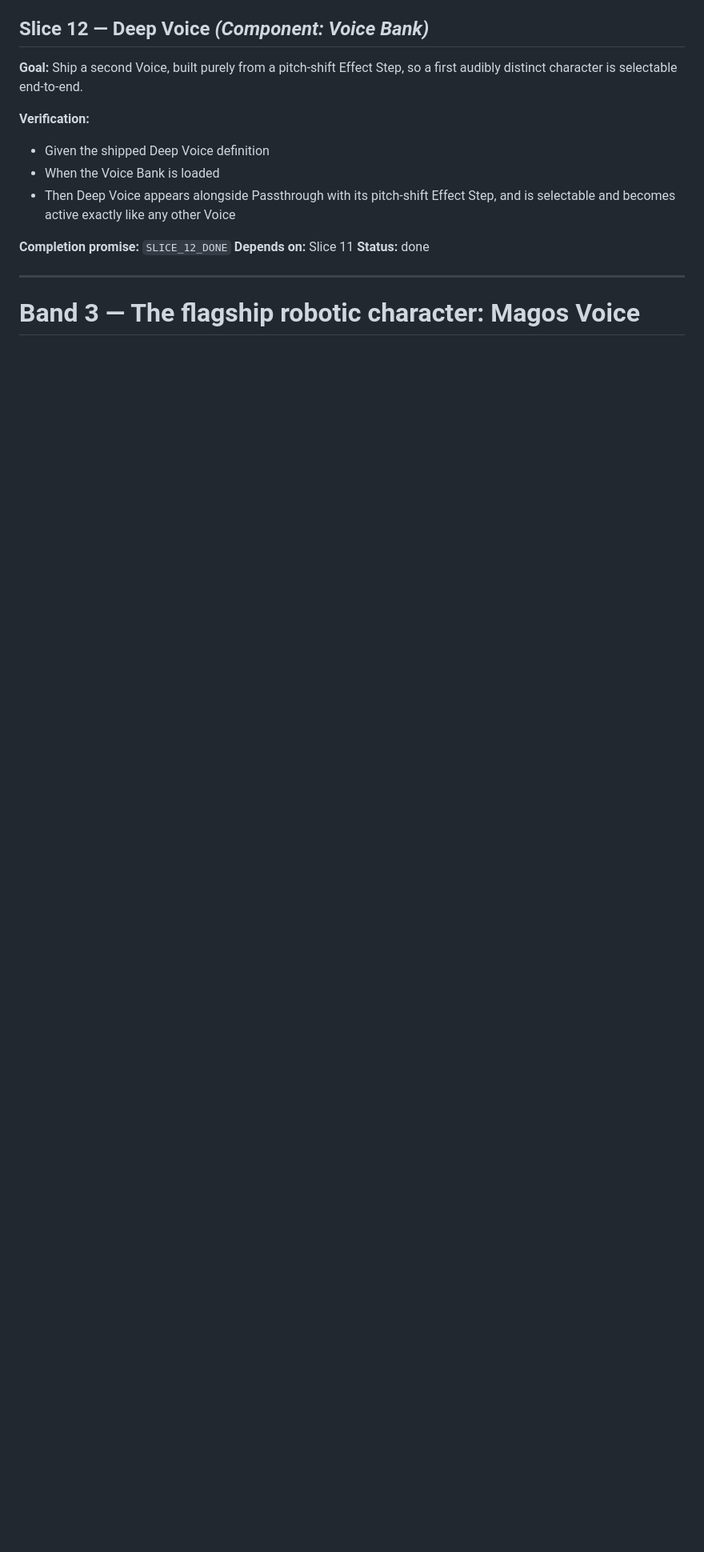
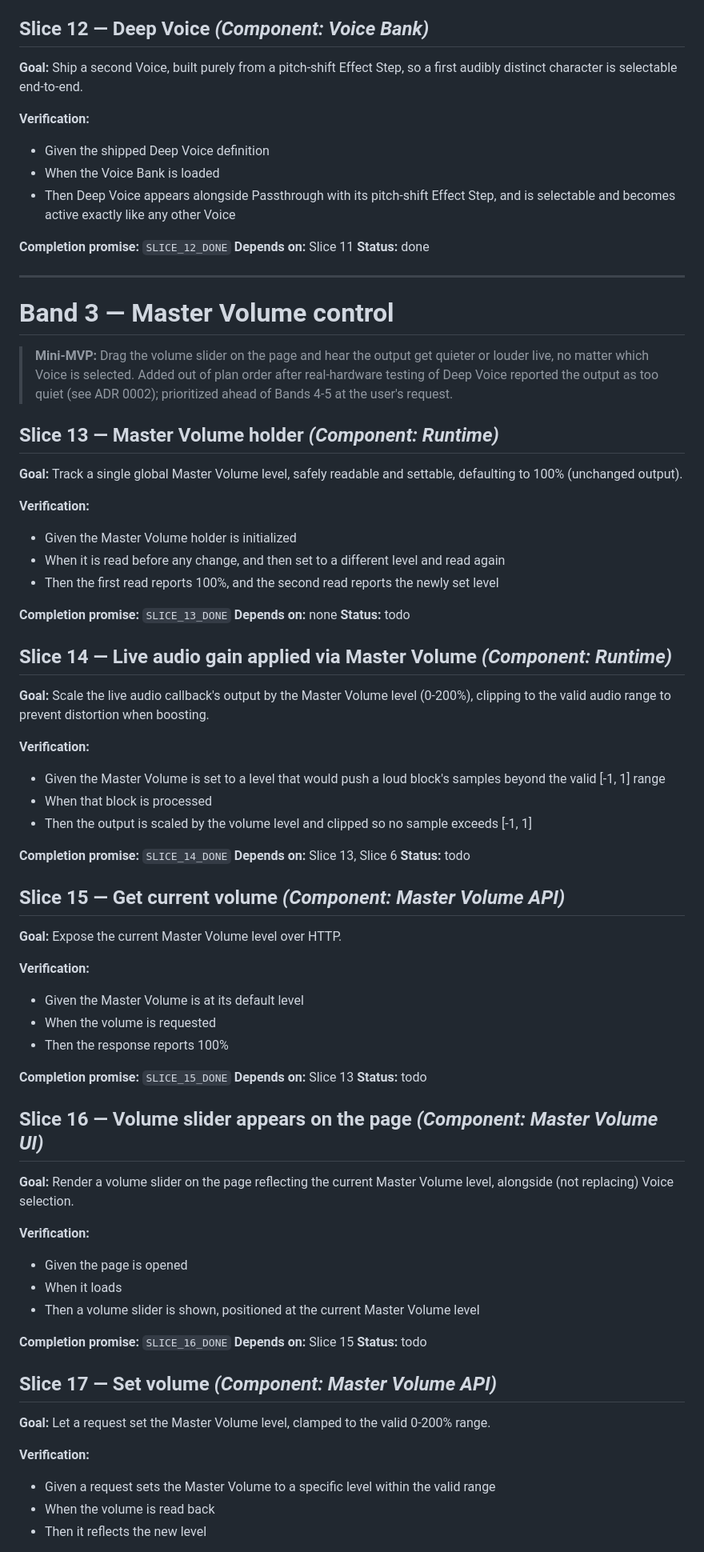
Before and after one commit to Elliot-JW-Richardson/voiceChanger, a Markdown page: SLICES.md, the part around one of its changes. Shown at 80% size. GitHub-like rendering; blank space fills up the shorter version.

Commit message:
:memo: SLICES.md — insert Master Volume as Band 3, renumber Magos/palette bands to 4-5

```diff
--- a/SLICES.md
+++ b/SLICES.md
@@ -171,4 +171,67 @@
 
 ---
 
-# Band 3 — The flagship robotic character: Magos Voice
+# Band 3 — Master Volume control
+> **Mini-MVP:** Drag the volume slider on the page and hear the output get quieter or louder live, no matter which Voice is selected. Added out of plan order after real-hardware testing of Deep Voice reported the output as too quiet (see ADR 0002); prioritized ahead of Bands 4-5 at the user's request.
+
+## Slice 13 — Master Volume holder  _(Component: Runtime)_
+
+**Goal:** Track a single global Master Volume level, safely readable and settable, defaulting to 100% (unchanged output).
+
+**Verification:**
+- Given the Master Volume holder is initialized
+- When it is read before any change, and then set to a different level and read again
+- Then the first read reports 100%, and the second read reports the newly set level
+
+**Completion promise:** `SLICE_13_DONE`
+**Depends on:** none
+**Status:** todo
+
+## Slice 14 — Live audio gain applied via Master Volume  _(Component: Runtime)_
+
+**Goal:** Scale the live audio callback's output by the Master Volume level (0-200%), clipping to the valid audio range to prevent distortion when boosting.
+
+**Verification:**
+- Given the Master Volume is set to a level that would push a loud block's samples beyond the valid [-1, 1] range
+- When that block is processed
+- Then the output is scaled by the volume level and clipped so no sample exceeds [-1, 1]
+
+**Completion promise:** `SLICE_14_DONE`
+**Depends on:** Slice 13, Slice 6
+**Status:** todo
+
+## Slice 15 — Get current volume  _(Component: Master Volume API)_
+
+**Goal:** Expose the current Master Volume level over HTTP.
+
+**Verification:**
+- Given the Master Volume is at its default level
+- When the volume is requested
+- Then the response reports 100%
+
+**Completion promise:** `SLICE_15_DONE`
+**Depends on:** Slice 13
+**Status:** todo
+
+## Slice 16 — Volume slider appears on the page  _(Component: Master Volume UI)_
+
+**Goal:** Render a volume slider on the page reflecting the current Master Volume level, alongside (not replacing) Voice selection.
+
+**Verification:**
+- Given the page is opened
+- When it loads
+- Then a volume slider is shown, positioned at the current Master Volume level
+
+**Completion promise:** `SLICE_16_DONE`
+**Depends on:** Slice 15
+**Status:** todo
+
+## Slice 17 — Set volume  _(Component: Master Volume API)_
+
+**Goal:** Let a request set the Master Volume level, clamped to the valid 0-200% range.
+
+**Verification:**
+- Given a request sets the Master Volume to a specific level within the valid range
+- When the volume is read back
+- Then it reflects the new level
+
```
Also changed, not shown: other parts of SLICES.md (+38 -18 lines).
